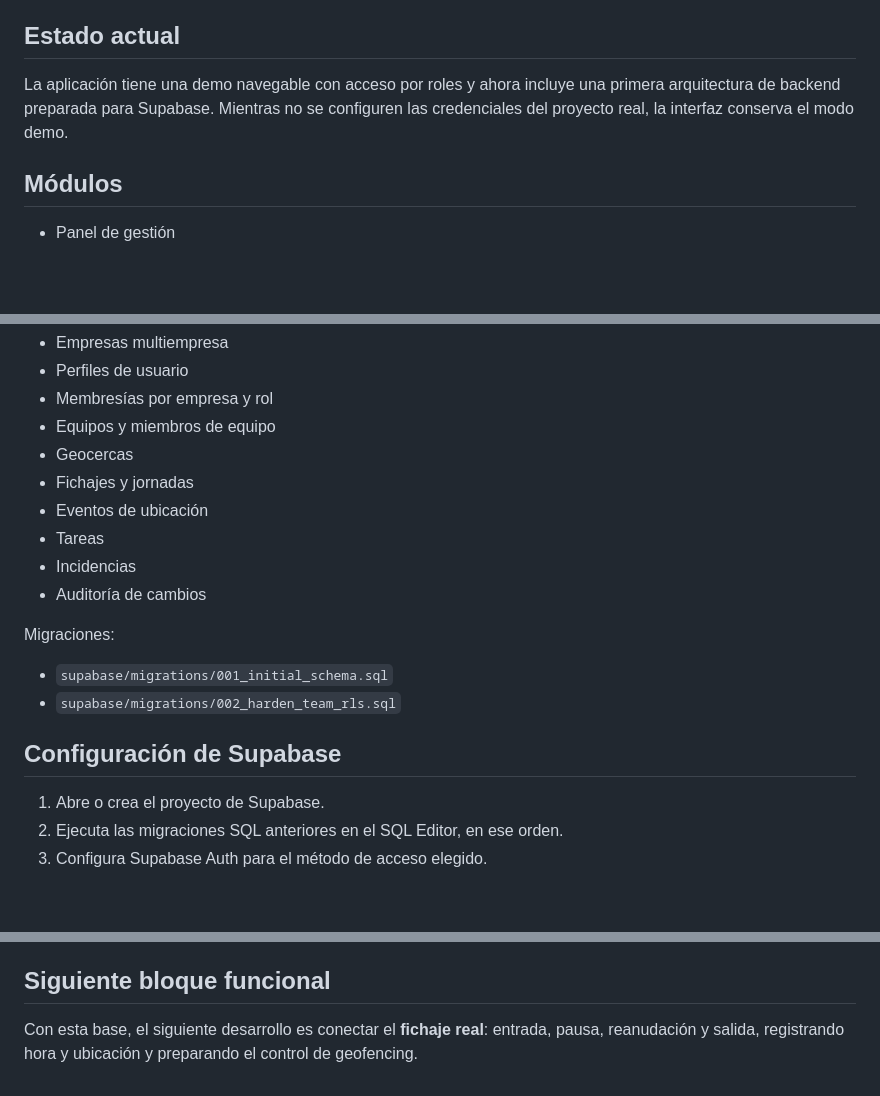
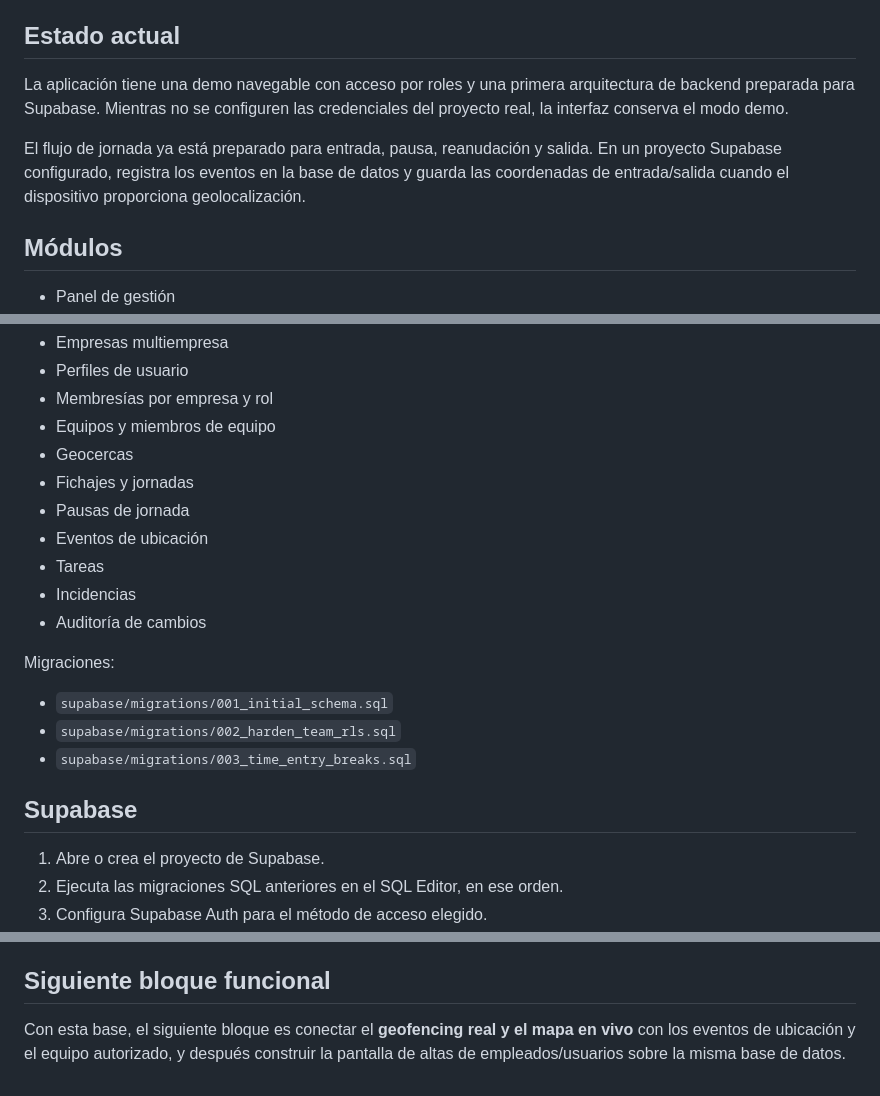
Before and after one commit to israelheredia1986/Punto-trabajo, a Markdown page: README.md, 3 parts joined by grey strips. Drawn GitHub-style; blank space fills up the shorter version.

Commit message:
Document real workday tracking flow

```diff
--- a/README.md
+++ b/README.md
@@ -12,7 +12,9 @@ La restricción de acceso no depende solo del menú de la aplicación: el esquem
 
 ## Estado actual
 
-La aplicación tiene una demo navegable con acceso por roles y ahora incluye una primera arquitectura de backend preparada para Supabase. Mientras no se configuren las credenciales del proyecto real, la interfaz conserva el modo demo.
+La aplicación tiene una demo navegable con acceso por roles y una primera arquitectura de backend preparada para Supabase. Mientras no se configuren las credenciales del proyecto real, la interfaz conserva el modo demo.
+
+El flujo de jornada ya está preparado para entrada, pausa, reanudación y salida. En un proyecto Supabase configurado, registra los eventos en la base de datos y guarda las coordenadas de entrada/salida cuando el dispositivo proporciona geolocalización.
 
 ## Módulos
 
@@ -36,6 +38,7 @@ El backend contempla:
 - Equipos y miembros de equipo
 - Geocercas
 - Fichajes y jornadas
+- Pausas de jornada
 - Eventos de ubicación
 - Tareas
 - Incidencias
@@ -45,8 +48,9 @@ Migraciones:
 
 - `supabase/migrations/001_initial_schema.sql`
 - `supabase/migrations/002_harden_team_rls.sql`
+- `supabase/migrations/003_time_entry_breaks.sql`
 
-## Configuración de Supabase
+## Supabase
 
 1. Abre o crea el proyecto de Supabase.
 2. Ejecuta las migraciones SQL anteriores en el SQL Editor, en ese orden.
@@ -87,4 +91,4 @@ Contraseña: `empleado123`
 
 ## Siguiente bloque funcional
 
-Con esta base, el siguiente desarrollo es conectar el **fichaje real**: entrada, pausa, reanudación y salida, registrando hora y ubicación y preparando el control de geofencing.
+Con esta base, el siguiente bloque es conectar el **geofencing real y el mapa en vivo** con los eventos de ubicación y el equipo autorizado, y después construir la pantalla de altas de empleados/usuarios sobre la misma base de datos.
```
